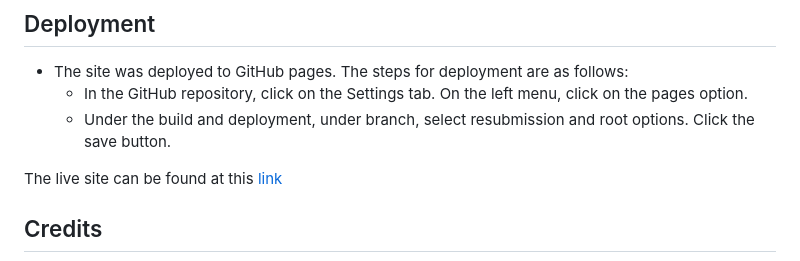
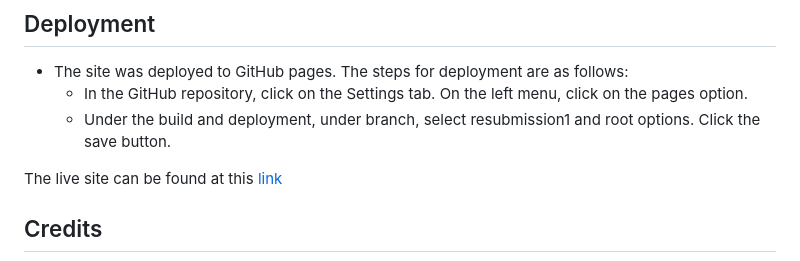
Before and after one commit to JarlathMacS/guess-the-flag, a Markdown page: README.md, the part around the change. Drawn GitHub-style.

Commit message:
Update readme deployment section with newest branch name resubmission1

```diff
--- a/README.md
+++ b/README.md
@@ -125,7 +125,7 @@ No unfixed bugs.
 
 - The site was deployed to GitHub pages.  The steps for deployment are as follows:
   - In the GitHub repository, click on the Settings tab.  On the left menu, click on the pages option.
-  - Under the build and deployment, under branch, select resubmission and root options.  Click the save button.
+  - Under the build and deployment, under branch, select resubmission1 and root options.  Click the save button.
 
 The live site can be found at this [link](https://jarlathmacs.github.io/guess-the-flag)
 
```
